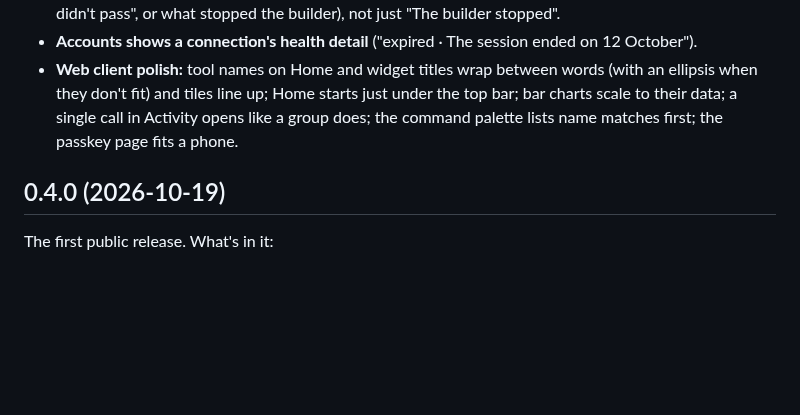
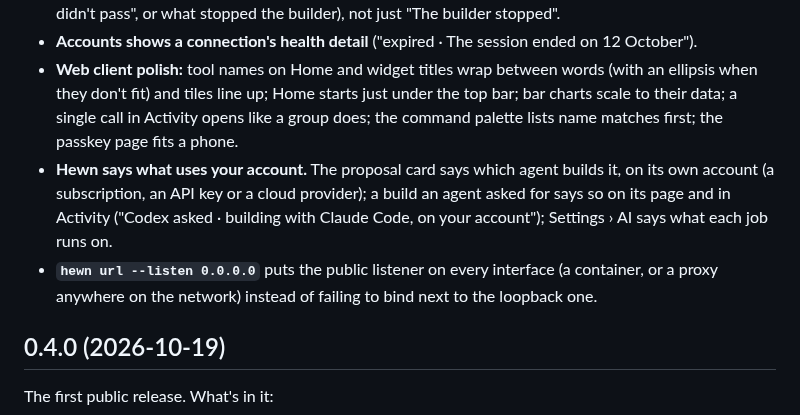
Before and after one commit to hewntools/hewn, a Markdown page: CHANGELOG.md, the part around the change. Drawn GitHub-style; blank space fills up the shorter version.

```diff
--- a/CHANGELOG.md
+++ b/CHANGELOG.md
@@ -9,6 +9,8 @@ Hewn follows semver for the CLI and your data: `hewn upgrade` stays within a 0.x
 - **A failed build says why everywhere.** The Inbox and Activity show the build's own reason ("1 of 3 tests didn't pass", or what stopped the builder), not just "The builder stopped".
 - **Accounts shows a connection's health detail** ("expired · The session ended on 12 October").
 - **Web client polish:** tool names on Home and widget titles wrap between words (with an ellipsis when they don't fit) and tiles line up; Home starts just under the top bar; bar charts scale to their data; a single call in Activity opens like a group does; the command palette lists name matches first; the passkey page fits a phone.
+- **Hewn says what uses your account.** The proposal card says which agent builds it, on its own account (a subscription, an API key or a cloud provider); a build an agent asked for says so on its page and in Activity ("Codex asked · building with Claude Code, on your account"); Settings › AI says what each job runs on.
+- **`hewn url --listen 0.0.0.0`** puts the public listener on every interface (a container, or a proxy anywhere on the network) instead of failing to bind next to the loopback one.
 
 ## 0.4.0 (2026-10-19)
 
```
Also changed, not shown: docs/remote-access.md (+2 -0 lines), docs/images/settings-ai.png, docs/images/spec-proposal.png, 5 other files.
